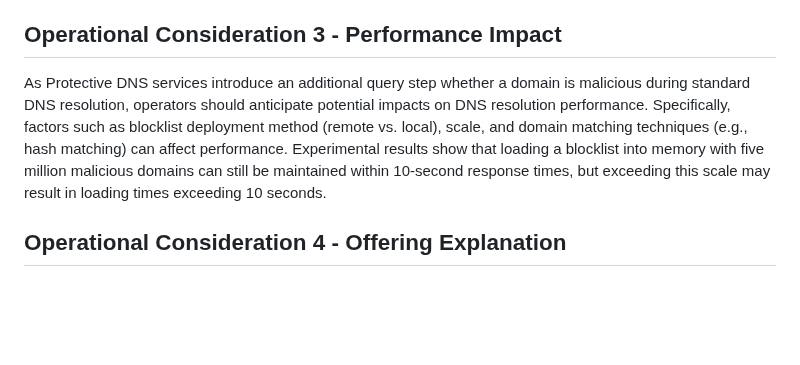
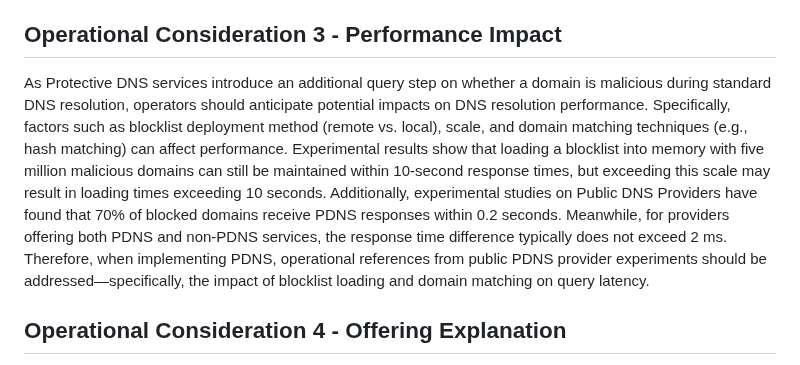
Before and after one commit to MingxuanLiu/Protective-DNS-Draft, a Markdown page: draft-liu-dnsop-protective-dns.md, the part around the change. Rendered like a GitHub page; blank space fills up the shorter version.

```diff
--- a/draft-liu-dnsop-protective-dns.md
+++ b/draft-liu-dnsop-protective-dns.md
@@ -301,7 +301,7 @@ Second, PDNS operators should consider the impact of TTL configurations and appr
 
 ## Operational Consideration 3 - Performance Impact
 
-As Protective DNS services introduce an additional query step whether a domain is malicious during standard DNS resolution, operators should anticipate potential impacts on DNS resolution performance. Specifically, factors such as blocklist deployment method (remote vs. local), scale, and domain matching techniques (e.g., hash matching) can affect performance. Experimental results show that loading a blocklist into memory with five million malicious domains can still be maintained within 10-second response times, but exceeding this scale may result in loading times exceeding 10 seconds.
+As Protective DNS services introduce an additional query step on whether a domain is malicious during standard DNS resolution, operators should anticipate potential impacts on DNS resolution performance. Specifically, factors such as blocklist deployment method (remote vs. local), scale, and domain matching techniques (e.g., hash matching) can affect performance. Experimental results show that loading a blocklist into memory with five million malicious domains can still be maintained within 10-second response times, but exceeding this scale may result in loading times exceeding 10 seconds. Additionally, experimental studies on Public DNS Providers have found that 70% of blocked domains receive PDNS responses within 0.2 seconds. Meanwhile, for providers offering both PDNS and non-PDNS services, the response time difference typically does not exceed 2 ms. Therefore, when implementing PDNS, operational references from public PDNS provider experiments should be addressed—specifically, the impact of blocklist loading and domain matching on query latency.
 
 ## Operational Consideration 4 - Offering Explanation
 
```
